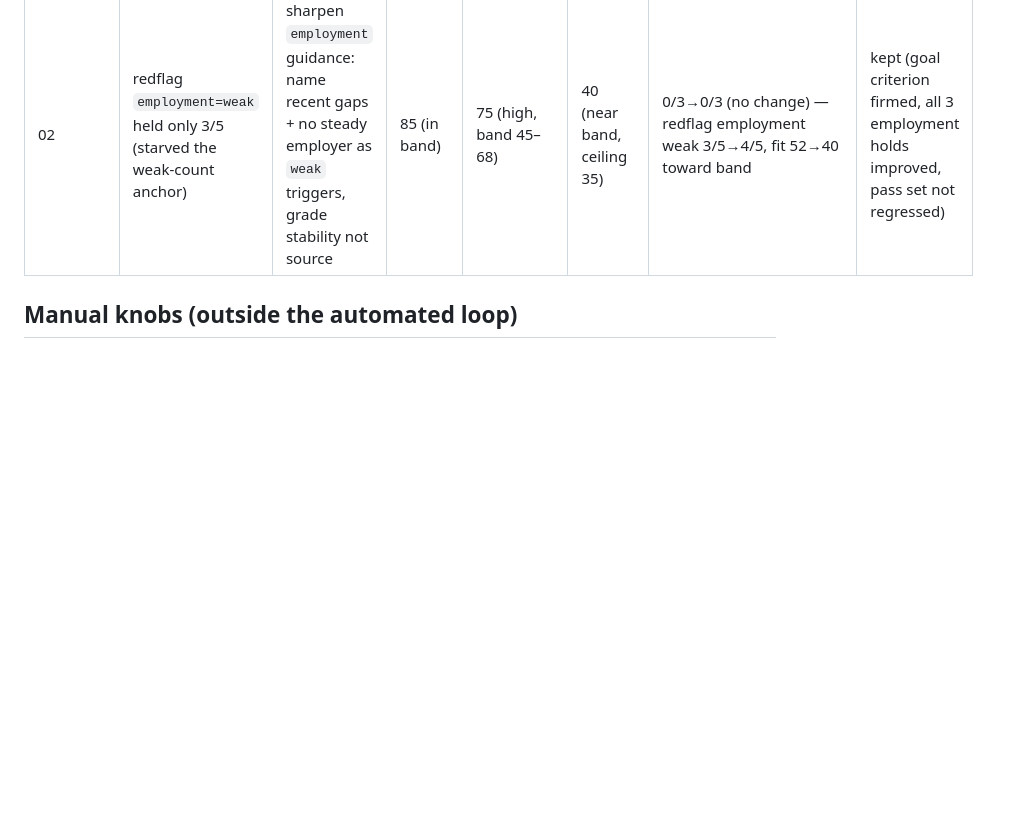
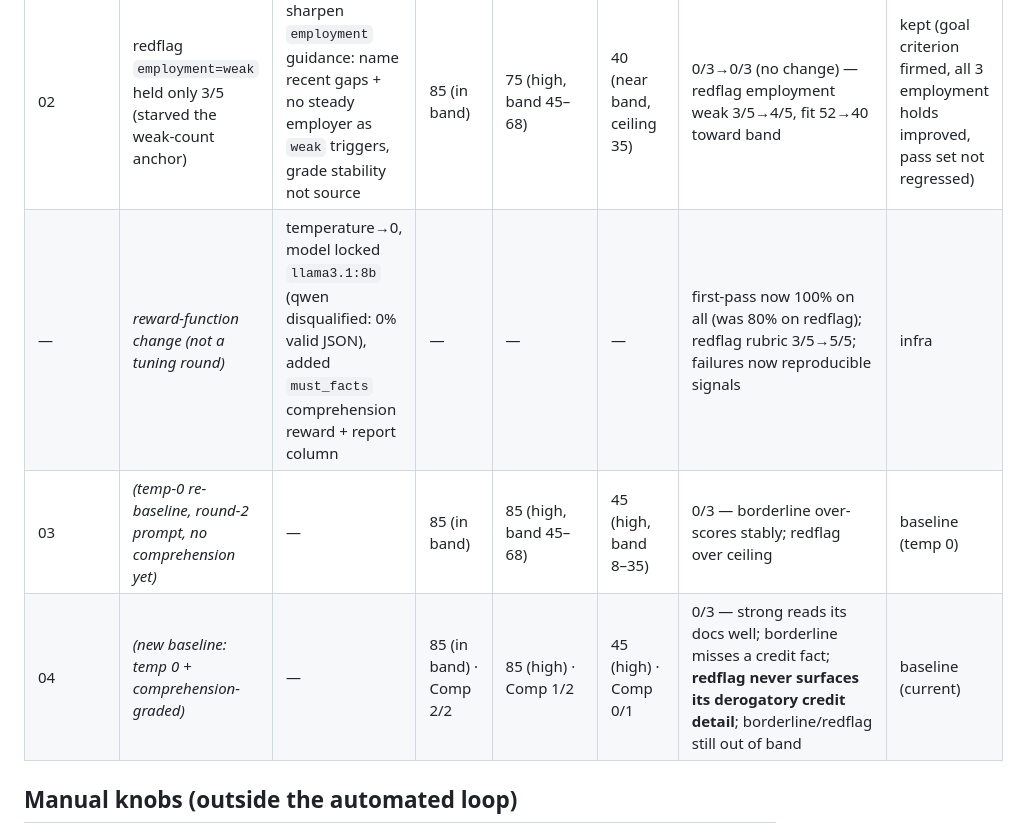
Before and after one commit to Gabeele/dwellow-v3, a Markdown page: ralph.md, the part around one of its changes. GitHub-like rendering; blank space fills up the shorter version.

```diff
--- a/ralph.md
+++ b/ralph.md
@@ -168,6 +213,9 @@ and in the final Delta-log entry name the best round and the gaps that remain.
 | 00 (baseline) | — | — (unmodified prompt) | 92 (in band) | 80 (high, band 45–68) | 42 (high, band 8–35) | 0/3 pass — strong/borderline/redflag all FAIL | baseline |
 | 01 | out-of-band fit (both non-strong high) | anchor fit_score to count of `weak` criteria (none→75-95, 1-2→45-70, 3+→8-40) | 82 (in band) | 70 (high, band 45–68) | 52 (high, band 8–35) | 0/3→0/3 (no change) — borderline/strong ↓ toward band, redflag ↑ | kept (pass set not regressed; redflag graded fewer `weak` this round so anchor under-fired) |
 | 02 | redflag `employment=weak` held only 3/5 (starved the weak-count anchor) | sharpen `employment` guidance: name recent gaps + no steady employer as `weak` triggers, grade stability not source | 85 (in band) | 75 (high, band 45–68) | 40 (near band, ceiling 35) | 0/3→0/3 (no change) — redflag employment weak 3/5→4/5, fit 52→40 toward band | kept (goal criterion firmed, all 3 employment holds improved, pass set not regressed) |
+| — | *reward-function change (not a tuning round)* | temperature→0, model locked `llama3.1:8b` (qwen disqualified: 0% valid JSON), added `must_facts` comprehension reward + report column | — | — | — | first-pass now 100% on all (was 80% on redflag); redflag rubric 3/5→5/5; failures now reproducible signals | infra |
+| 03 | *(temp-0 re-baseline, round-2 prompt, no comprehension yet)* | — | 85 (in band) | 85 (high, band 45–68) | 45 (high, band 8–35) | 0/3 — borderline over-scores stably; redflag over ceiling | baseline (temp 0) |
+| 04 | *(new baseline: temp 0 + comprehension-graded)* | — | 85 (in band) · Comp 2/2 | 85 (high) · Comp 1/2 | 45 (high) · Comp 0/1 | 0/3 — strong reads its docs well; borderline misses a credit fact; **redflag never surfaces its derogatory credit detail**; borderline/redflag still out of band | baseline (current) |
 
 ## Manual knobs (outside the automated loop)
 
```
Also changed, not shown: other parts of ralph.md (+63 -18 lines).
